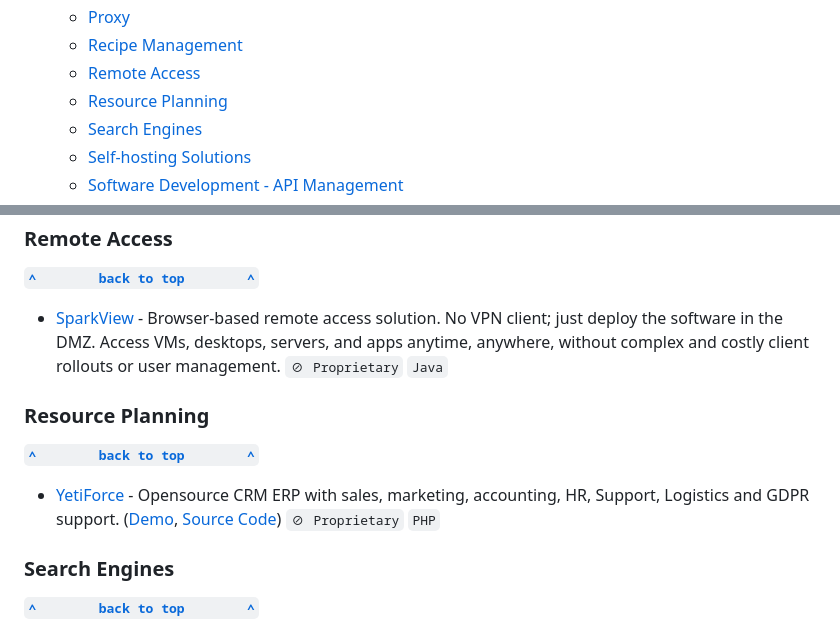
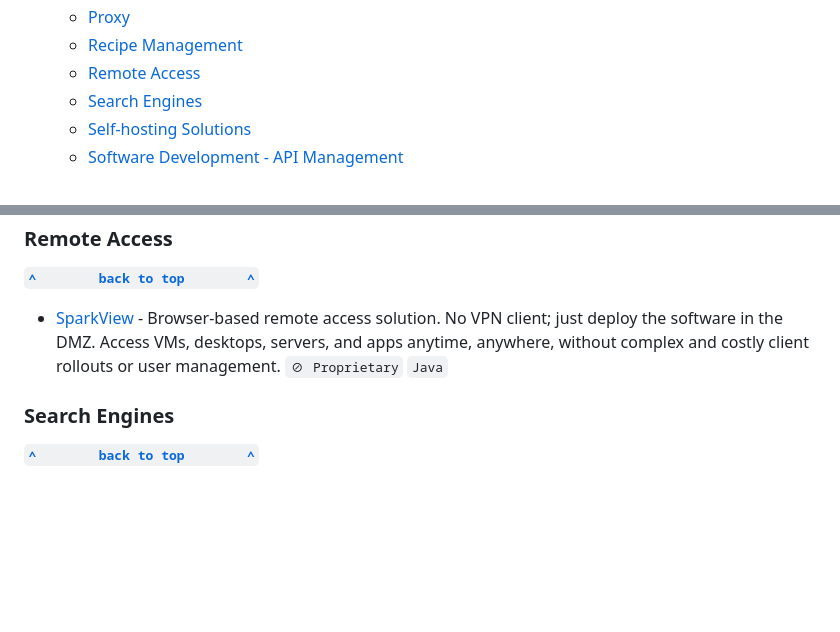
Before and after one commit to awesome-selfhosted/awesome-selfhosted, a Markdown page: non-free.md, 2 parts joined by grey strips. Rendered like a GitHub page; blank space fills up the shorter version.

Commit message:
[bot] build markdown from awesome-selfhosted-data b785d09

```diff
--- a/non-free.md
+++ b/non-free.md
@@ -27,7 +27,6 @@
   - [Proxy](#proxy)
   - [Recipe Management](#recipe-management)
   - [Remote Access](#remote-access)
-  - [Resource Planning](#resource-planning)
   - [Search Engines](#search-engines)
   - [Self-hosting Solutions](#self-hosting-solutions)
   - [Software Development - API Management](#software-development---api-management)
@@ -204,13 +203,6 @@
 - [SparkView](https://www.beyondssl.com/en/products/sparkview/) - Browser-based remote access solution. No VPN client; just deploy the software in the DMZ. Access VMs, desktops, servers, and apps anytime, anywhere, without complex and costly client rollouts or user management. `⊘ Proprietary` `Java`
 
 
-### Resource Planning
-
-**[`^        back to top        ^`](##awesome-selfhosted---non-free-software)**
-
-- [YetiForce](https://yetiforce.com/en/) - Opensource CRM ERP with sales, marketing, accounting, HR, Support, Logistics and GDPR support. ([Demo](https://gitstable.yetiforce.com/), [Source Code](https://github.com/YetiForceCompany/YetiForceCRM)) `⊘ Proprietary` `PHP`
-
-
 ### Search Engines
 
 **[`^        back to top        ^`](##awesome-selfhosted---non-free-software)**
```
